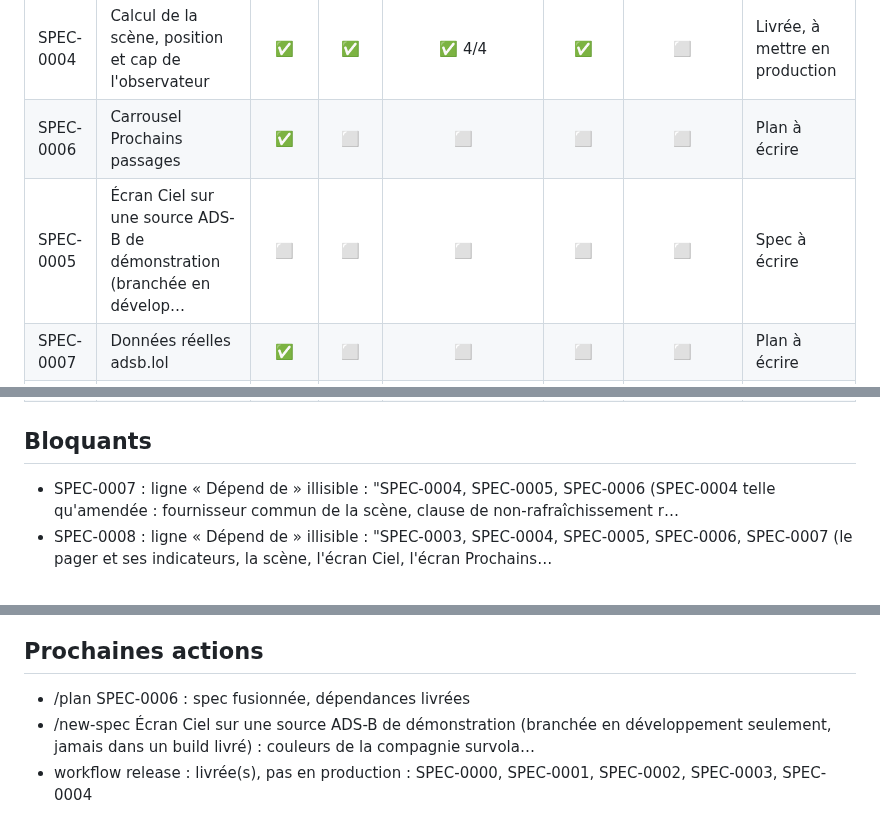
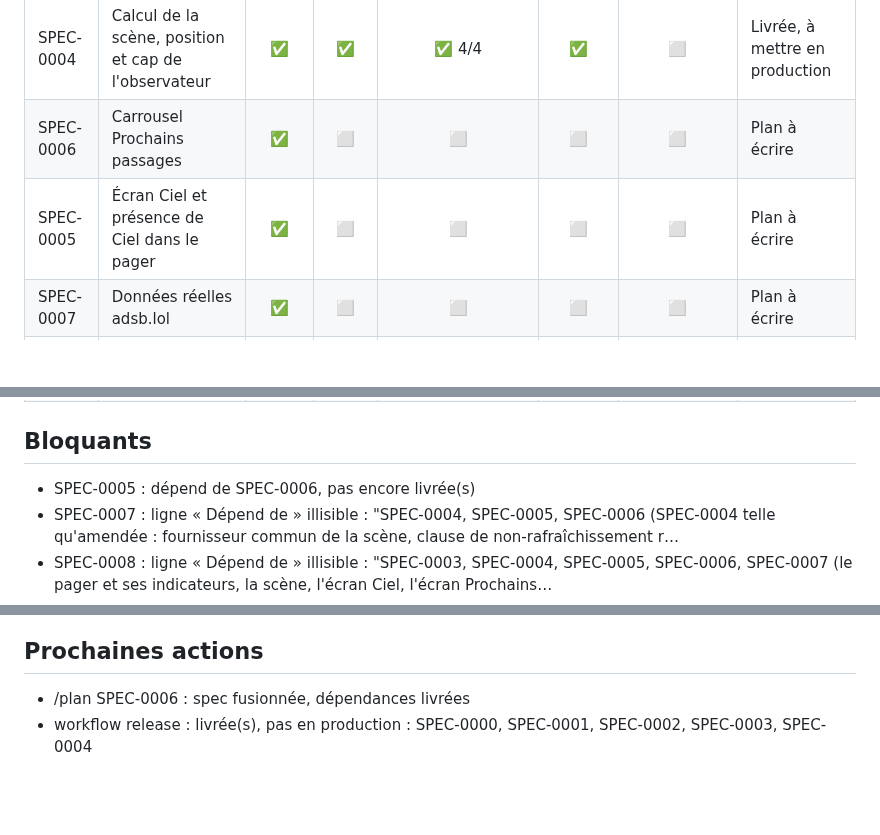
Before and after one commit to s4mf3nn/skyline, a Markdown page: docs/PROGRESS.md, 3 parts joined by grey strips. GitHub-like rendering; blank space fills up the shorter version.

Commit message:
docs(factory): mise à jour du tableau d'avancement

```diff
--- a/docs/PROGRESS.md
+++ b/docs/PROGRESS.md
@@ -24,7 +24,7 @@ Mis à jour le 2026-10-14 d'après origin/main. Légende : ✅ fait, 🟡 en cou
 | SPEC-0003 | Pager à deux pages | ✅ | ✅ | ✅ 3/3 | ✅ | ⬜ | Livrée, à mettre en production |
 | SPEC-0004 | Calcul de la scène, position et cap de l'observateur | ✅ | ✅ | ✅ 4/4 | ✅ | ⬜ | Livrée, à mettre en production |
 | SPEC-0006 | Carrousel Prochains passages | ✅ | ⬜ | ⬜ | ⬜ | ⬜ | Plan à écrire |
-| SPEC-0005 | Écran Ciel sur une source ADS-B de démonstration (branchée en dévelop… | ⬜ | ⬜ | ⬜ | ⬜ | ⬜ | Spec à écrire |
+| SPEC-0005 | Écran Ciel et présence de Ciel dans le pager | ✅ | ⬜ | ⬜ | ⬜ | ⬜ | Plan à écrire |
 | SPEC-0007 | Données réelles adsb.lol | ✅ | ⬜ | ⬜ | ⬜ | ⬜ | Plan à écrire |
 | SPEC-0008 | États d'interface | ✅ | ⬜ | ⬜ | ⬜ | ⬜ | Plan à écrire |
 | SPEC-0009 | Routes de vol et type d'appareil | ✅ | ⬜ | ⬜ | ⬜ | ⬜ | Plan à écrire |
@@ -33,6 +33,7 @@ Mis à jour le 2026-10-14 d'après origin/main. Légende : ✅ fait, 🟡 en cou
 
 ## Bloquants
 
+- SPEC-0005 : dépend de SPEC-0006, pas encore livrée(s)
 - SPEC-0007 : ligne « Dépend de » illisible : "SPEC-0004, SPEC-0005, SPEC-0006 (SPEC-0004 telle qu'amendée : fournisseur commun de la scène, clause de non-rafraîchissement r…
 - SPEC-0008 : ligne « Dépend de » illisible : "SPEC-0003, SPEC-0004, SPEC-0005, SPEC-0006, SPEC-0007 (le pager et ses indicateurs, la scène, l'écran Ciel, l'écran Prochains…
 - SPEC-0009 : ligne « Dépend de » illisible : "SPEC-0004, SPEC-0005, SPEC-0006, SPEC-0007 (SPEC-0004 telle qu'amendée : `Passage` porte la position de l'avion, voir « Décisi…
@@ -43,5 +44,4 @@ Mis à jour le 2026-10-14 d'après origin/main. Légende : ✅ fait, 🟡 en cou
 ## Prochaines actions
 
 - /plan SPEC-0006 : spec fusionnée, dépendances livrées
-- /new-spec Écran Ciel sur une source ADS-B de démonstration (branchée en développement seulement, jamais dans un build livré) : couleurs de la compagnie survola…
 - workflow release : livrée(s), pas en production : SPEC-0000, SPEC-0001, SPEC-0002, SPEC-0003, SPEC-0004
```
